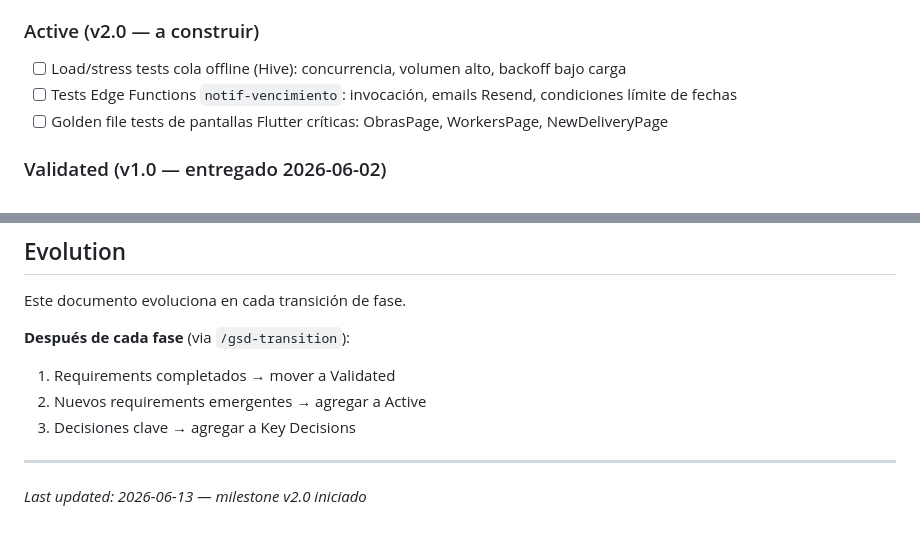
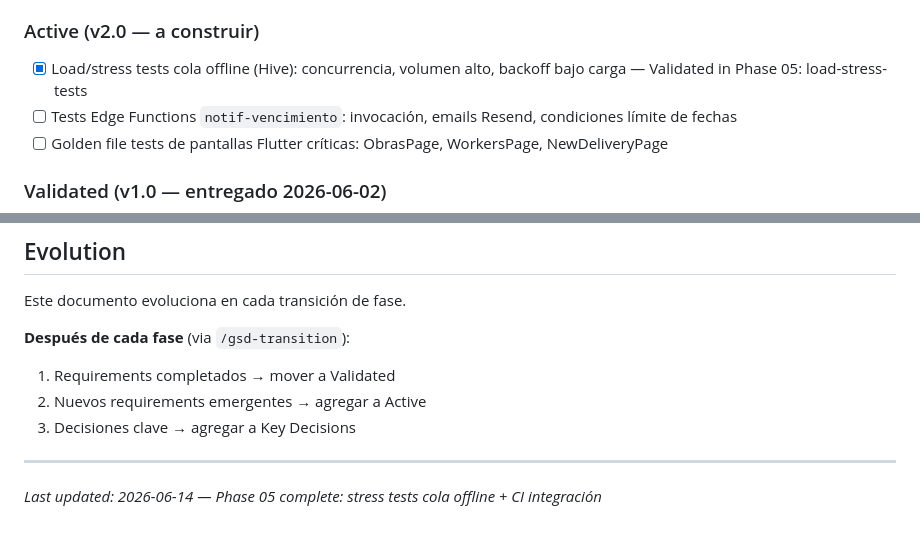
Before and after one commit to cvidala/sistema-epp-flutter, a Markdown page: .planning/PROJECT.md, 2 parts joined by grey strips. Rendered like a GitHub page.

Commit message:
docs(phase-05): evolve PROJECT.md after phase completion

```diff
--- a/.planning/PROJECT.md
+++ b/.planning/PROJECT.md
@@ -60,7 +60,7 @@ Suite de calidad integral para TrazApp, integrada dentro del mismo repo `sistema
 
 ### Active (v2.0 — a construir)
 
-- [ ] Load/stress tests cola offline (Hive): concurrencia, volumen alto, backoff bajo carga
+- [x] Load/stress tests cola offline (Hive): concurrencia, volumen alto, backoff bajo carga — Validated in Phase 05: load-stress-tests
 - [ ] Tests Edge Functions `notif-vencimiento`: invocación, emails Resend, condiciones límite de fechas
 - [ ] Golden file tests de pantallas Flutter críticas: ObrasPage, WorkersPage, NewDeliveryPage
 
@@ -95,4 +95,4 @@ Este documento evoluciona en cada transición de fase.
 3. Decisiones clave → agregar a Key Decisions
 
 ---
-*Last updated: 2026-06-13 — milestone v2.0 iniciado*
+*Last updated: 2026-06-14 — Phase 05 complete: stress tests cola offline + CI integración*
```
